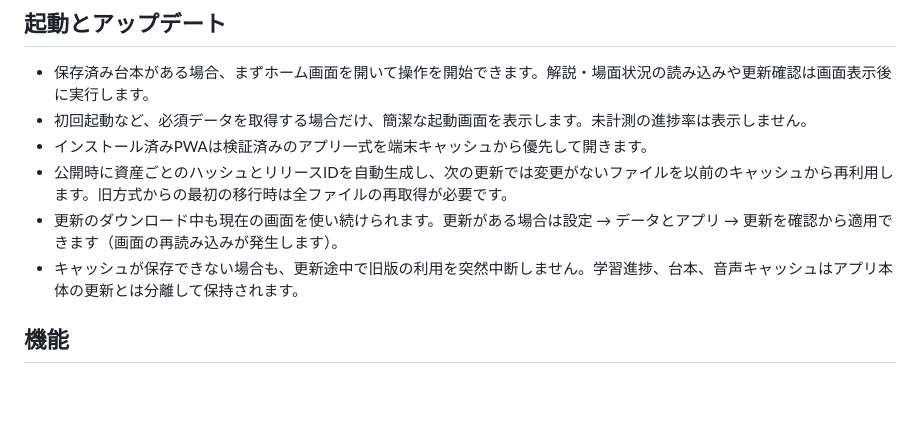
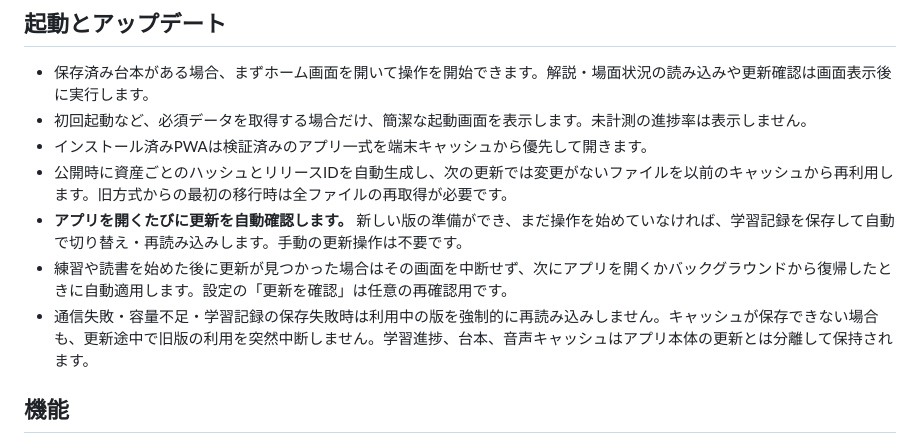
Before and after one commit to totoro0419/mousetraptrainer, a Markdown page: README.md, the part around the change. GitHub-like rendering; blank space fills up the shorter version.

Commit message:
docs(pwa): explain automatic updates on open and deferred activation

```diff
--- a/README.md
+++ b/README.md
@@ -21,8 +21,9 @@ The Mousetrapの提供済みデータ（1,164発話・3場面・日本語訳・
 - 初回起動など、必須データを取得する場合だけ、簡潔な起動画面を表示します。未計測の進捗率は表示しません。
 - インストール済みPWAは検証済みのアプリ一式を端末キャッシュから優先して開きます。
 - 公開時に資産ごとのハッシュとリリースIDを自動生成し、次の更新では変更がないファイルを以前のキャッシュから再利用します。旧方式からの最初の移行時は全ファイルの再取得が必要です。
-- 更新のダウンロード中も現在の画面を使い続けられます。更新がある場合は設定 → データとアプリ → 更新を確認から適用できます（画面の再読み込みが発生します）。
-- キャッシュが保存できない場合も、更新途中で旧版の利用を突然中断しません。学習進捗、台本、音声キャッシュはアプリ本体の更新とは分離して保持されます。
+- **アプリを開くたびに更新を自動確認します。** 新しい版の準備ができ、まだ操作を始めていなければ、学習記録を保存して自動で切り替え・再読み込みします。手動の更新操作は不要です。
+- 練習や読書を始めた後に更新が見つかった場合はその画面を中断せず、次にアプリを開くかバックグラウンドから復帰したときに自動適用します。設定の「更新を確認」は任意の再確認用です。
+- 通信失敗・容量不足・学習記録の保存失敗時は利用中の版を強制的に再読み込みしません。キャッシュが保存できない場合も、更新途中で旧版の利用を突然中断しません。学習進捗、台本、音声キャッシュはアプリ本体の更新とは分離して保持されます。
 
 ## 機能
 
```
